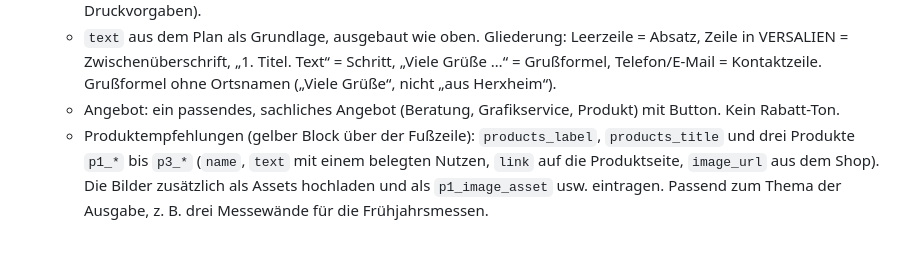
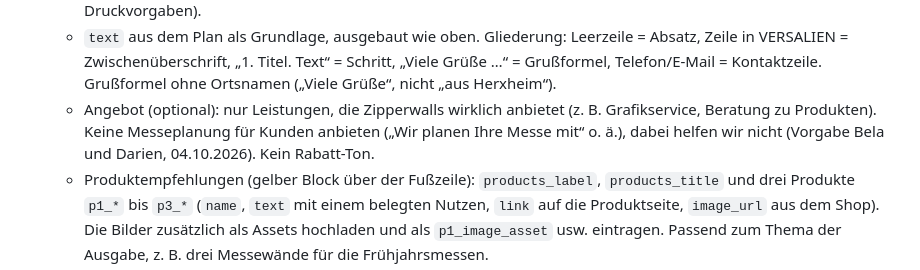
Before and after one commit to Belapfirrmann/zipperwalls.de, a Markdown page: docs/routinen/newsletter-entwuerfe.md, the part around the change. GitHub-like rendering; blank space fills up the shorter version.

Commit message:
Newsletter-Anleitung: keine Messeplanung als Angebot
Co-Authored-By: Claude Opus 5.5 <noreply@anthropic.com>
Claude-Session: https://claude.ai/code/session_01Cam1ZQJwTGAuBned7ssdrx

```diff
--- a/docs/routinen/newsletter-entwuerfe.md
+++ b/docs/routinen/newsletter-entwuerfe.md
@@ -23,7 +23,8 @@ erscheinen unter Freigabe › Newsletter. Dashboard (Artefakt): https://claude.a
      („Mitte November: …“ je Zeile) oder eine Checkliste ergänzen. Nur belegte Fakten (Plan, Shop, Ratgeber, Druckvorgaben).
    - `text` aus dem Plan als Grundlage, ausgebaut wie oben. Gliederung: Leerzeile = Absatz, Zeile in VERSALIEN = Zwischenüberschrift, „1. Titel. Text“ = Schritt,
      „Viele Grüße …“ = Grußformel, Telefon/E-Mail = Kontaktzeile. Grußformel ohne Ortsnamen („Viele Grüße“, nicht „aus Herxheim“).
-   - Angebot: ein passendes, sachliches Angebot (Beratung, Grafikservice, Produkt) mit Button. Kein Rabatt-Ton.
+   - Angebot (optional): nur Leistungen, die Zipperwalls wirklich anbietet (z. B. Grafikservice, Beratung zu Produkten). Keine Messeplanung
+     für Kunden anbieten („Wir planen Ihre Messe mit“ o. ä.), dabei helfen wir nicht (Vorgabe Bela und Darien, 04.10.2026). Kein Rabatt-Ton.
    - Produktempfehlungen (gelber Block über der Fußzeile): `products_label`, `products_title` und drei Produkte `p1_*` bis `p3_*`
      (`name`, `text` mit einem belegten Nutzen, `link` auf die Produktseite, `image_url` aus dem Shop). Die Bilder zusätzlich als Assets
      hochladen und als `p1_image_asset` usw. eintragen. Passend zum Thema der Ausgabe, z. B. drei Messewände für die Frühjahrsmessen.
```
